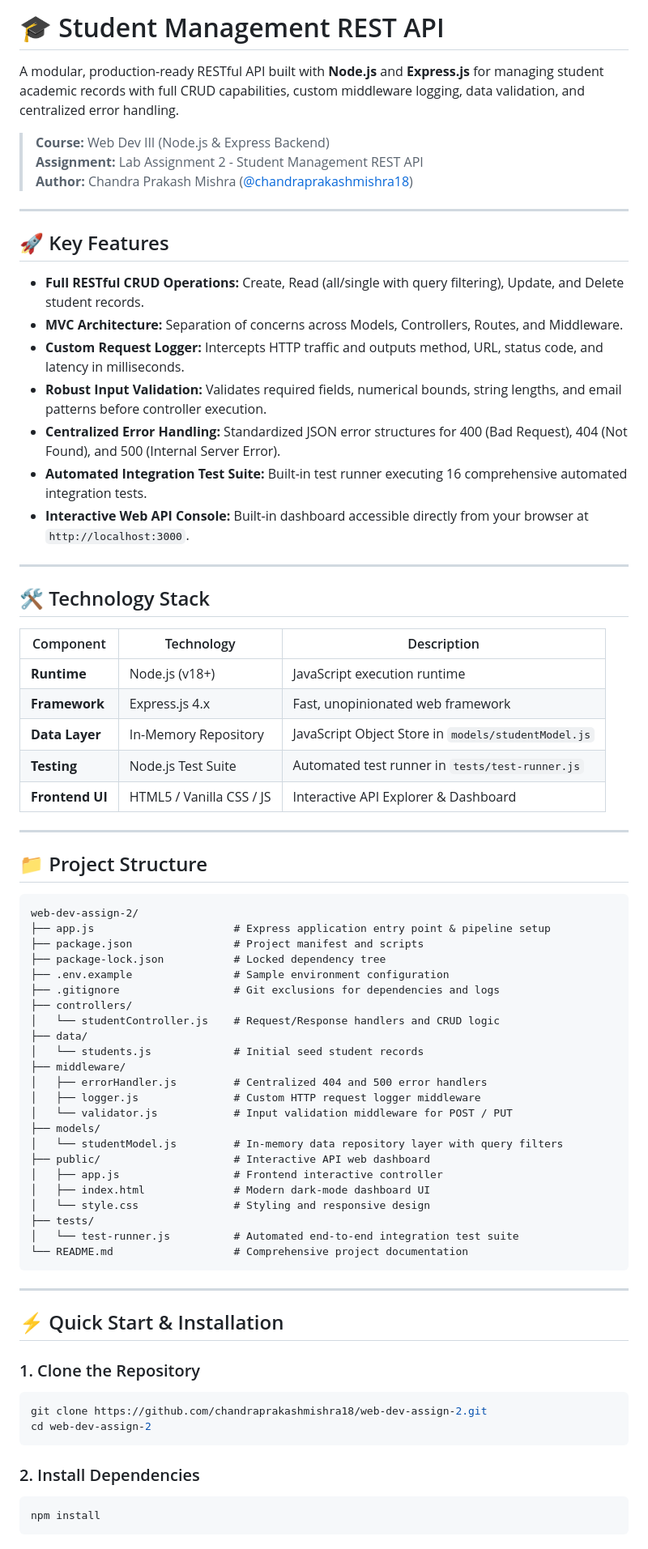
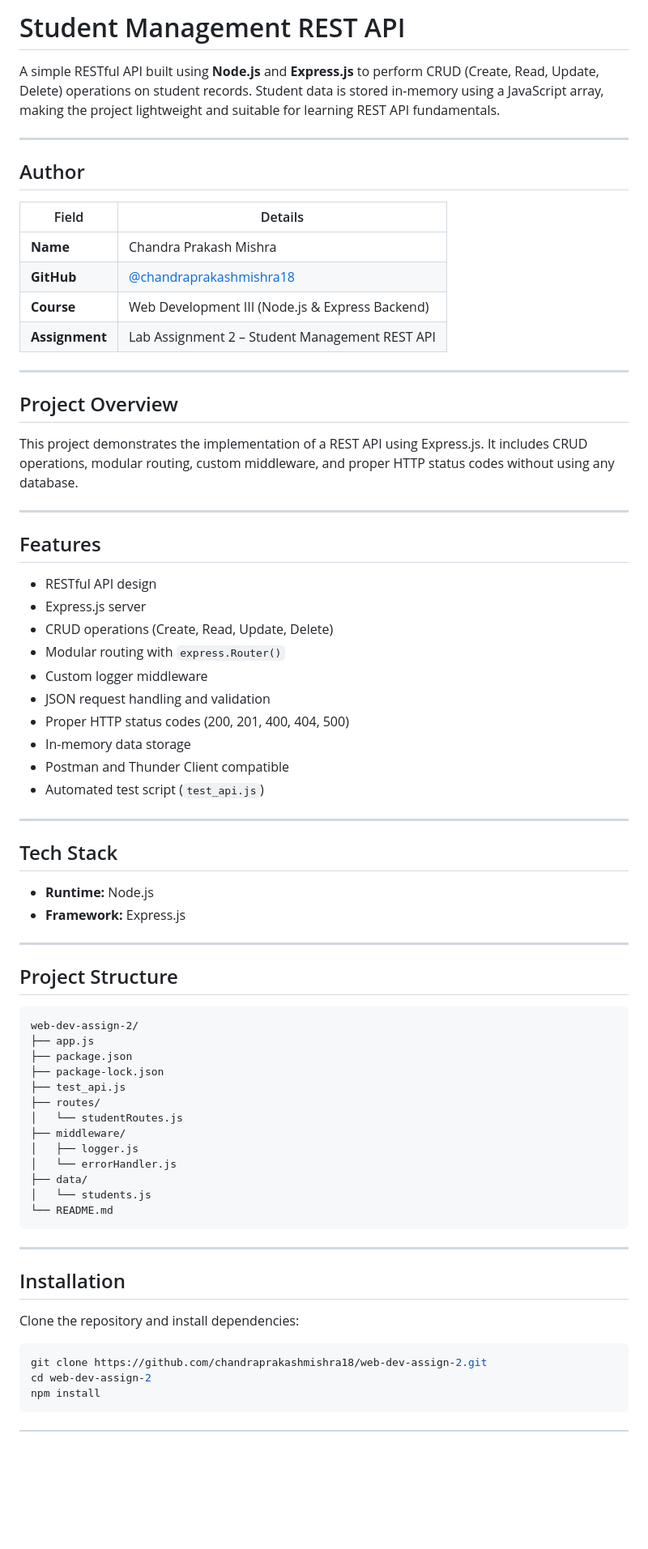
Before and after one commit to chandraprakashmishra18/web-dev-assign-2, a Markdown page: README.md, the part around one of its changes. Shown at 81% size. GitHub-like rendering; blank space fills up the shorter version.

Commit message:
api testing

````diff
--- a/README.md
+++ b/README.md
@@ -1,75 +1,73 @@
-# 🎓 Student Management REST API
+# Student Management REST API
 
-A modular, production-ready RESTful API built with **Node.js** and **Express.js** for managing student academic records with full CRUD capabilities, custom middleware logging, data validation, and centralized error handling.
-
-> **Course:** Web Dev III (Node.js & Express Backend)
-> **Assignment:** Lab Assignment 2 - Student Management REST API
-> **Author:** Chandra Prakash Mishra ([@chandraprakashmishra18](https://github.com/chandraprakashmishra18))
+A simple RESTful API built using **Node.js** and **Express.js** to perform CRUD (Create, Read, Update, Delete) operations on student records. Student data is stored in-memory using a JavaScript array, making the project lightweight and suitable for learning REST API fundamentals.
 
 ---
 
-## 🚀 Key Features
+## Author
 
-- **Full RESTful CRUD Operations:** Create, Read (all/single with query filtering), Update, and Delete student records.
-- **MVC Architecture:** Separation of concerns across Models, Controllers, Routes, and Middleware.
-- **Custom Request Logger:** Intercepts HTTP traffic and outputs method, URL, status code, and latency in milliseconds.
-- **Robust Input Validation:** Validates required fields, numerical bounds, string lengths, and email patterns before controller execution.
-- **Centralized Error Handling:** Standardized JSON error structures for 400 (Bad Request), 404 (Not Found), and 500 (Internal Server Error).
-- **Automated Integration Test Suite:** Built-in test runner executing 16 comprehensive automated integration tests.
-- **Interactive Web API Console:** Built-in dashboard accessible directly from your browser at `http://localhost:3000`.
+| Field | Details |
+|-------|---------|
+| **Name** | Chandra Prakash Mishra |
+| **GitHub** | [@chandraprakashmishra18](https://github.com/chandraprakashmishra18) |
+| **Course** | Web Development III (Node.js & Express Backend) |
+| **Assignment** | Lab Assignment 2 – Student Management REST API |
 
 ---
 
-## 🛠️ Technology Stack
+## Project Overview
 
-| Component | Technology | Description |
-|-----------|------------|-------------|
-| **Runtime** | Node.js (v18+) | JavaScript execution runtime |
-| **Framework** | Express.js 4.x | Fast, unopinionated web framework |
-| **Data Layer** | In-Memory Repository | JavaScript Object Store in `models/studentModel.js` |
-| **Testing** | Node.js Test Suite | Automated test runner in `tests/test-runner.js` |
-| **Frontend UI** | HTML5 / Vanilla CSS / JS | Interactive API Explorer & Dashboard |
+This project demonstrates the implementation of a REST API using Express.js. It includes CRUD operations, modular routing, custom middleware, and proper HTTP status codes without using any database.
 
 ---
 
-## 📁 Project Structure
+## Features
+
+- RESTful API design
+- Express.js server
+- CRUD operations (Create, Read, Update, Delete)
+- Modular routing with `express.Router()`
+- Custom logger middleware
+- JSON request handling and validation
+- Proper HTTP status codes (200, 201, 400, 404, 500)
+- In-memory data storage
+- Postman and Thunder Client compatible
+- Automated test script (`test_api.js`)
+
+---
+
+## Tech Stack
+
+- **Runtime:** Node.js
+- **Framework:** Express.js
+
+---
+
+## Project Structure
 
 ```text
 web-dev-assign-2/
-├── app.js                      # Express application entry point & pipeline setup
-├── package.json                # Project manifest and scripts
-├── package-lock.json           # Locked dependency tree
-├── .env.example                # Sample environment configuration
-├── .gitignore                  # Git exclusions for dependencies and logs
-├── controllers/
-│   └── studentController.js    # Request/Response handlers and CRUD logic
+├── app.js
+├── package.json
+├── package-lock.json
+├── test_api.js
+├── routes/
+│   └── studentRoutes.js
+├── middleware/
+│   ├── logger.js
+│   └── errorHandler.js
 ├── data/
-│   └── students.js             # Initial seed student records
-├── middleware/
-│   ├── errorHandler.js         # Centralized 404 and 500 error handlers
-│   ├── logger.js               # Custom HTTP request logger middleware
-│   └── validator.js            # Input validation middleware for POST / PUT
-├── models/
-│   └── studentModel.js         # In-memory data repository layer with query filters
-├── public/                     # Interactive API web dashboard
-│   ├── app.js                  # Frontend interactive controller
-│   ├── index.html              # Modern dark-mode dashboard UI
-│   └── style.css               # Styling and responsive design
-├── tests/
-│   └── test-runner.js          # Automated end-to-end integration test suite
-└── README.md                   # Comprehensive project documentation
+│   └── students.js
+└── README.md
 ```
 
 ---
 
-## ⚡ Quick Start & Installation
+## Installation
 
-### 1. Clone the Repository
+Clone the repository and install dependencies:
+
 ```bash
 git clone https://github.com/chandraprakashmishra18/web-dev-assign-2.git
 cd web-dev-assign-2
-```
-
-### 2. Install Dependencies
-```bash
 npm install
````
Also changed, not shown: other parts of README.md (+154 -222 lines).
